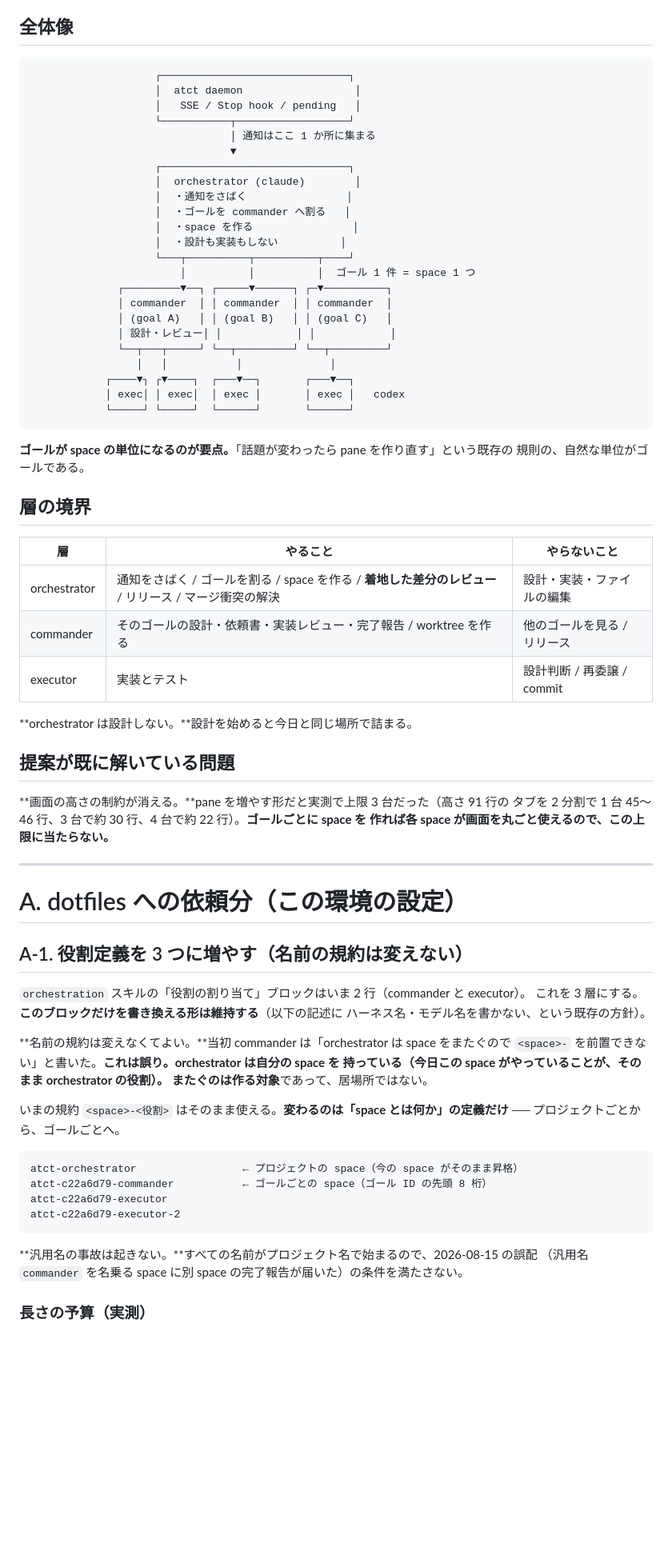
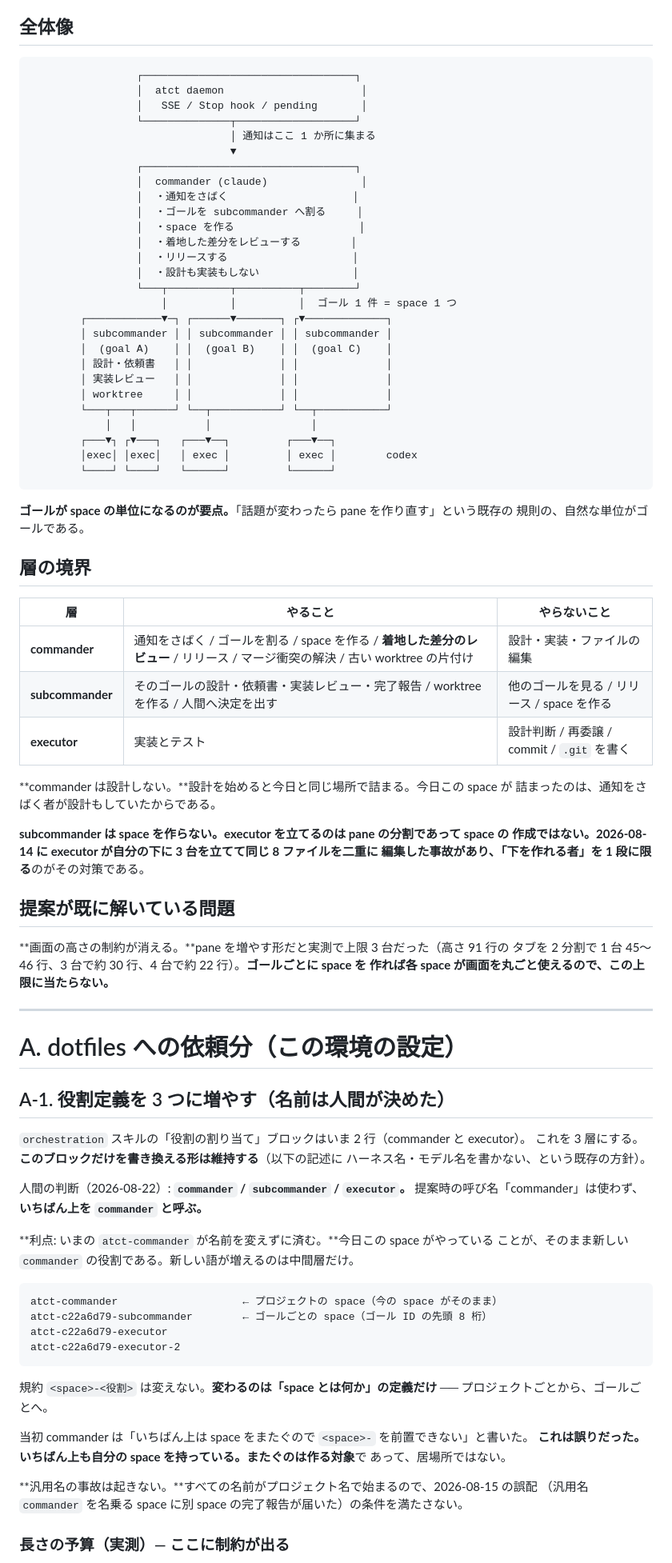
Before and after one commit to michiomochi/atct, a Markdown page: doc/specs/2026-08-22-three-tier-orchestration.md, the part around one of its changes. Shown at 80% size. GitHub-like rendering; blank space fills up the shorter version.

Commit message:
Call the tiers commander, subcommander, executor

````diff
--- a/doc/specs/2026-08-22-three-tier-orchestration.md
+++ b/doc/specs/2026-08-22-three-tier-orchestration.md
@@ -28,29 +28,33 @@ commander の判定: **形は正しい。**ただし**先に決めないと壊
 ## 全体像
 
 ```
-                    ┌──────────────────────────────┐
-                    │  atct daemon                  │
-                    │   SSE / Stop hook / pending   │
-                    └───────────┬──────────────────┘
+                 ┌──────────────────────────────────┐
+                 │  atct daemon                      │
+                 │   SSE / Stop hook / pending       │
+                 └──────────────┬───────────────────┘
                                 │ 通知はここ 1 か所に集まる
                                 ▼
-                    ┌──────────────────────────────┐
-                    │  orchestrator (claude)        │
-                    │  ・通知をさばく                │
-                    │  ・ゴールを commander へ割る   │
-                    │  ・space を作る                │
-                    │  ・設計も実装もしない          │
-                    └───┬──────────┬──────────┬────┘
-                        │          │          │  ゴール 1 件 = space 1 つ
-              ┌─────────▼──┐ ┌─────▼──────┐ ┌─▼──────────┐
-              │ commander  │ │ commander  │ │ commander  │
-              │ (goal A)   │ │ (goal B)   │ │ (goal C)   │
-              │ 設計・レビュー│ │            │ │            │
-              └──┬───┬─────┘ └──┬─────────┘ └──┬─────────┘
-                 │   │           │              │
-            ┌────▼┐ ┌▼────┐  ┌───▼──┐       ┌───▼──┐
-            │ exec│ │ exec│  │ exec │       │ exec │   codex
-            └─────┘ └─────┘  └──────┘       └──────┘
+                 ┌──────────────────────────────────┐
+                 │  commander (claude)               │
+                 │  ・通知をさばく                    │
+                 │  ・ゴールを subcommander へ割る     │
+                 │  ・space を作る                    │
+                 │  ・着地した差分をレビューする        │
+                 │  ・リリースする                    │
+                 │  ・設計も実装もしない               │
+                 └───┬──────────┬──────────┬────────┘
+                     │          │          │  ゴール 1 件 = space 1 つ
+        ┌────────────▼─┐ ┌──────▼───────┐ ┌▼─────────────┐
+        │ subcommander │ │ subcommander │ │ subcommander │
+        │  (goal A)    │ │  (goal B)    │ │  (goal C)    │
+        │ 設計・依頼書   │ │              │ │              │
+        │ 実装レビュー   │ │              │ │              │
+        │ worktree     │ │              │ │              │
+        └───┬───┬──────┘ └──┬───────────┘ └──┬───────────┘
+            │   │           │                │
+        ┌───▼┐ ┌▼───┐   ┌───▼──┐         ┌───▼──┐
+        │exec│ │exec│   │ exec │         │ exec │        codex
+        └────┘ └────┘   └──────┘         └──────┘
 ```
 
 **ゴールが space の単位になるのが要点。**「話題が変わったら pane を作り直す」という既存の
@@ -60,11 +64,16 @@ commander の判定: **形は正しい。**ただし**先に決めないと壊
 
 | 層 | やること | やらないこと |
 |---|---|---|
-| orchestrator | 通知をさばく / ゴールを割る / space を作る / **着地した差分のレビュー** / リリース / マージ衝突の解決 | 設計・実装・ファイルの編集 |
-| commander | そのゴールの設計・依頼書・実装レビュー・完了報告 / worktree を作る | 他のゴールを見る / リリース |
-| executor | 実装とテスト | 設計判断 / 再委譲 / commit |
+| **commander** | 通知をさばく / ゴールを割る / space を作る / **着地した差分のレビュー** / リリース / マージ衝突の解決 / 古い worktree の片付け | 設計・実装・ファイルの編集 |
+| **subcommander** | そのゴールの設計・依頼書・実装レビュー・完了報告 / worktree を作る / 人間へ決定を出す | 他のゴールを見る / リリース / space を作る |
+| **executor** | 実装とテスト | 設計判断 / 再委譲 / commit / `.git` を書く |
 
-**orchestrator は設計しない。**設計を始めると今日と同じ場所で詰まる。
+**commander は設計しない。**設計を始めると今日と同じ場所で詰まる。今日この space が
+詰まったのは、通知をさばく者が設計もしていたからである。
+
+**subcommander は space を作らない。**executor を立てるのは pane の分割であって space の
+作成ではない。2026-08-14 に executor が自分の下に 3 台を立てて同じ 8 ファイルを二重に
+編集した事故があり、**「下を作れる者」を 1 段に限る**のがその対策である。
 
 ## 提案が既に解いている問題
 
@@ -76,29 +85,34 @@ commander の判定: **形は正しい。**ただし**先に決めないと壊
 
 # A. dotfiles への依頼分（この環境の設定）
 
-## A-1. 役割定義を 3 つに増やす（名前の規約は変えない）
+## A-1. 役割定義を 3 つに増やす（名前は人間が決めた）
 
 `orchestration` スキルの「役割の割り当て」ブロックはいま 2 行（commander と executor）。
 これを 3 層にする。**このブロックだけを書き換える形は維持する**（以下の記述に
 ハーネス名・モデル名を書かない、という既存の方針）。
 
-**名前の規約は変えなくてよい。**当初 commander は「orchestrator は space をまたぐので
-`<space>-` を前置できない」と書いた。**これは誤り。**orchestrator は自分の space を
-持っている（今日この space がやっていることが、そのまま orchestrator の役割）。
-またぐのは**作る対象**であって、居場所ではない。
+人間の判断（2026-08-22）: **`commander` / `subcommander` / `executor`。**
+提案時の呼び名「commander」は使わず、**いちばん上を `commander` と呼ぶ。**
 
-いまの規約 `<space>-<役割>` はそのまま使える。**変わるのは「space とは何か」の定義だけ**
-── プロジェクトごとから、ゴールごとへ。
+**利点: いまの `atct-commander` が名前を変えずに済む。**今日この space がやっている
+ことが、そのまま新しい `commander` の役割である。新しい語が増えるのは中間層だけ。
 
 ```
-atct-orchestrator                 ← プロジェクトの space（今の space がそのまま昇格）
-atct-c22a6d79-commander           ← ゴールごとの space（ゴール ID の先頭 8 桁）
+atct-commander                    ← プロジェクトの space（今の space がそのまま）
+atct-c22a6d79-subcommander        ← ゴールごとの space（ゴール ID の先頭 8 桁）
 atct-c22a6d79-executor
 atct-c22a6d79-executor-2
 ```
 
+規約 `<space>-<役割>` は変えない。**変わるのは「space とは何か」の定義だけ** ──
+プロジェクトごとから、ゴールごとへ。
+
+当初 commander は「いちばん上は space をまたぐので `<space>-` を前置できない」と書いた。
+**これは誤りだった。**いちばん上も自分の space を持っている。またぐのは**作る対象**で
+あって、居場所ではない。
+
 **汎用名の事故は起きない。**すべての名前がプロジェクト名で始まるので、2026-08-15 の誤配
 （汎用名 `commander` を名乗る space に別 space の完了報告が届いた）の条件を満たさない。
 
-### 長さの予算（実測）
+### 長さの予算（実測）— ここに制約が出る
 
````
Also changed, not shown: other parts of doc/specs/2026-08-22-three-tier-orchestration.md (+53 -48 lines).
